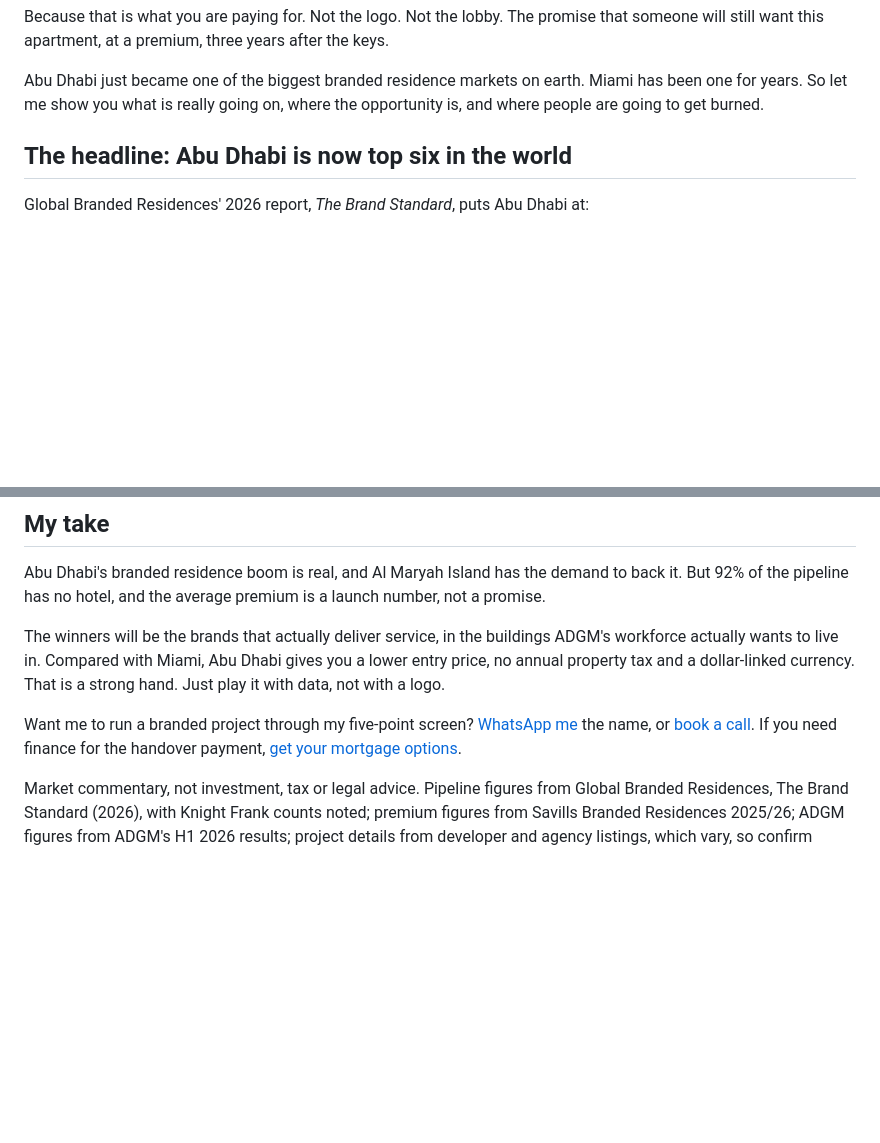
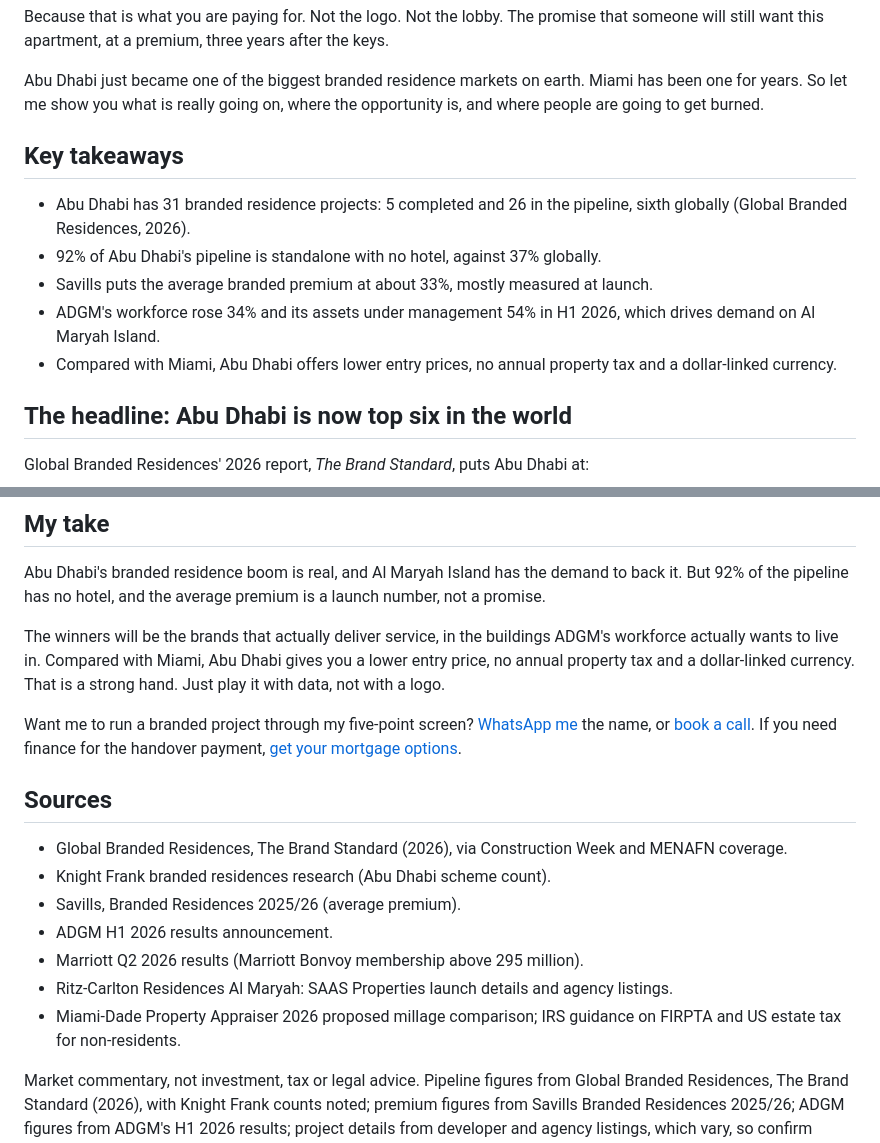
Before and after one commit to jamaljdxb/-jamal-akim-website-, a Markdown page: drafts/branded-residences/abu-dhabi-vs-miami-branded-residences-2026.md, 2 parts joined by grey strips. GitHub-like rendering; blank space fills up the shorter version.

Commit message:
Bring resident mortgage and branded residences drafts above 2,000 words
Co-Authored-By: Claude Opus 5.5 <noreply@anthropic.com>
Claude-Session: https://claude.ai/code/session_01FnSk2c3BZaKmABXXkrsrwJ

```diff
--- a/drafts/branded-residences/abu-dhabi-vs-miami-branded-residences-2026.md
+++ b/drafts/branded-residences/abu-dhabi-vs-miami-branded-residences-2026.md
@@ -26,6 +26,14 @@ The only question that matters is this: **is anyone still keeping that promise t
 Because that is what you are paying for. Not the logo. Not the lobby. The promise that someone will still want this apartment, at a premium, three years after the keys.
 
 Abu Dhabi just became one of the biggest branded residence markets on earth. Miami has been one for years. So let me show you what is really going on, where the opportunity is, and where people are going to get burned.
+
+## Key takeaways
+- Abu Dhabi has 31 branded residence projects: 5 completed and 26 in the pipeline, sixth globally (Global Branded Residences, 2026).
+- 92% of Abu Dhabi's pipeline is standalone with no hotel, against 37% globally.
+- Savills puts the average branded premium at about 33%, mostly measured at launch.
+- ADGM's workforce rose 34% and its assets under management 54% in H1 2026, which drives demand on Al Maryah Island.
+- Compared with Miami, Abu Dhabi offers lower entry prices, no annual property tax and a dollar-linked currency.
+
 
 ## The headline: Abu Dhabi is now top six in the world
 
@@ -194,4 +202,13 @@ The winners will be the brands that actually deliver service, in the buildings A
 
 Want me to run a branded project through my five-point screen? [WhatsApp me](https://wa.me/971585570911) the name, or [book a call](/book/). If you need finance for the handover payment, [get your mortgage options](/mortgages/).
 
+## Sources
+- Global Branded Residences, The Brand Standard (2026), via Construction Week and MENAFN coverage.
+- Knight Frank branded residences research (Abu Dhabi scheme count).
+- Savills, Branded Residences 2025/26 (average premium).
+- ADGM H1 2026 results announcement.
+- Marriott Q2 2026 results (Marriott Bonvoy membership above 295 million).
+- Ritz-Carlton Residences Al Maryah: SAAS Properties launch details and agency listings.
+- Miami-Dade Property Appraiser 2026 proposed millage comparison; IRS guidance on FIRPTA and US estate tax for non-residents.
+
 <p class="disclaimer">Market commentary, not investment, tax or legal advice. Pipeline figures from Global Branded Residences, The Brand Standard (2026), with Knight Frank counts noted; premium figures from Savills Branded Residences 2025/26; ADGM figures from ADGM's H1 2026 results; project details from developer and agency listings, which vary, so confirm prices, payment plans and handover dates with the developer. Miami tax points are general: millage varies by city and US tax treatment depends on your circumstances, so speak to a US tax adviser. Own vs hotel example is illustrative. I may receive a referral fee from GCC Mortgages if you take a mortgage through them.</p>
```
Also changed, not shown: drafts/mortgages/03-resident-mortgage-dubai-2026.md (+7 -0 lines), drafts/seo-pack/mortgage-additions.md (+8 -0 lines).
